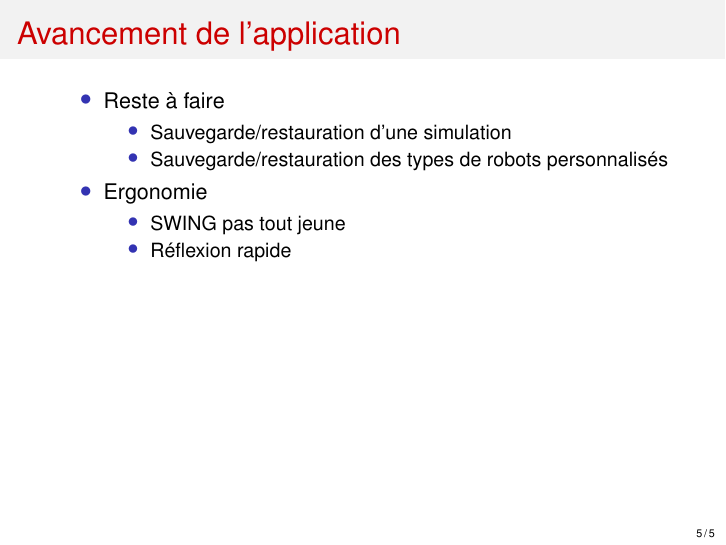
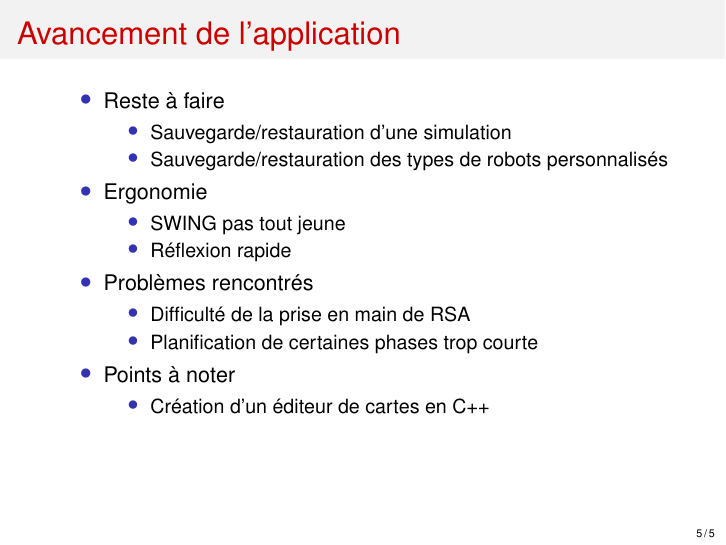
Before and after one commit to Jissay/Robot-Pompier, LaTeX slides (Documents/Soutenance/soutenance.tex, which reads Documents/Soutenance/avancement.tex): page 5 of 5. Compiled offline with pdfLaTeX.

Commit message:
Maj soutenance
 - Problèmes rencontrés
 - Points à noter

```diff
--- a/Documents/Soutenance/avancement.tex
+++ b/Documents/Soutenance/avancement.tex
@@ -12,5 +12,14 @@
 		\item SWING pas tout jeune
 		\item Réflexion rapide
 	\end{itemize}
+	\item Problèmes rencontrés
+	\begin{itemize}
+		\item Difficulté de la prise en main de RSA
+		\item Planification de certaines phases trop courte
+	\end{itemize}
+	\item Points à noter
+	\begin{itemize}
+		\item Création d'un éditeur de cartes en C++
+	\end{itemize}
 \end{itemize}
 \end{frame}
```
